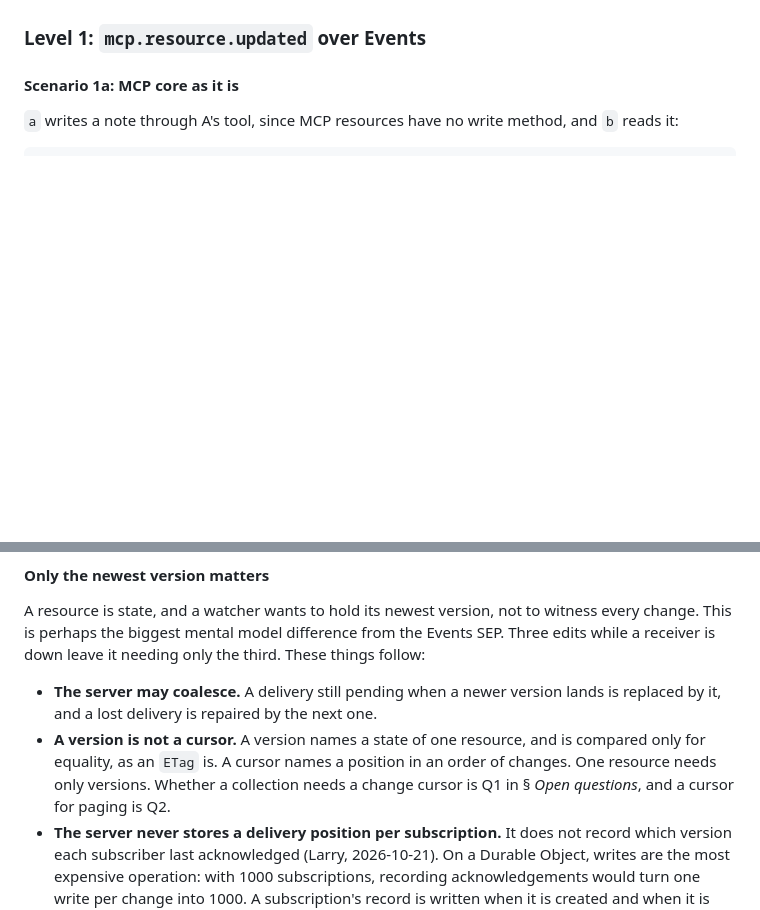
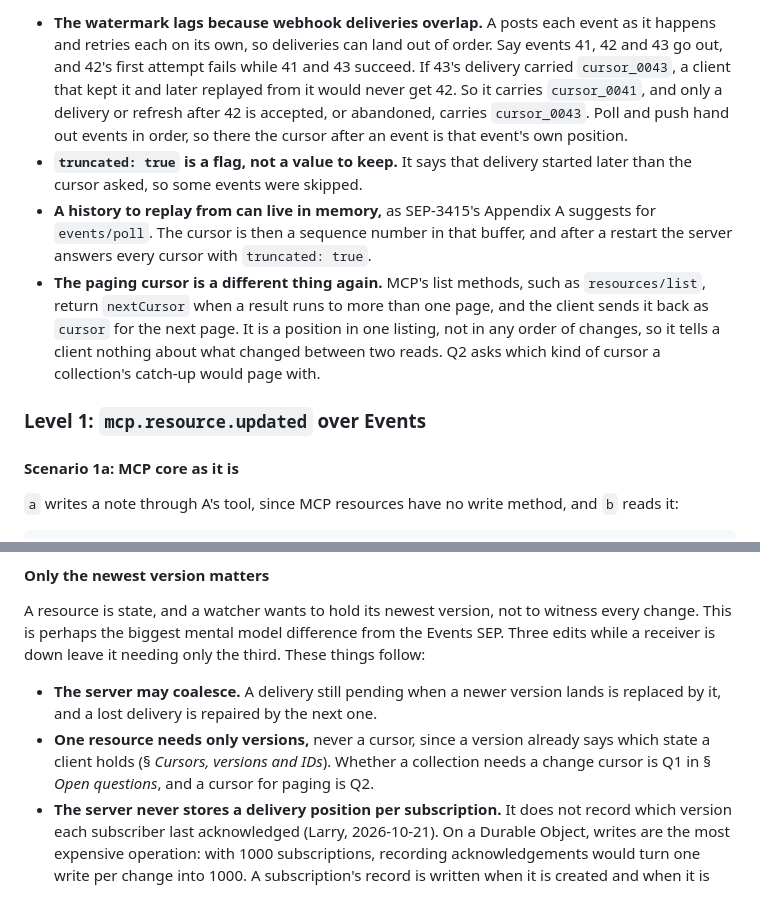
Before and after one commit to lumenize/resource-webhooks-standalone, a Markdown page: tasks/master-plan.md, 2 parts joined by grey strips. GitHub-like rendering; blank space fills up the shorter version.

```diff
--- a/tasks/master-plan.md
+++ b/tasks/master-plan.md
@@ -150,3 +165,8 @@ Level 1 takes the first three columns, in Scenarios 1a, 1b and 2. Level 2 takes
+- **The watermark lags because webhook deliveries overlap.** A posts each event as it happens and retries each on its own, so deliveries can land out of order. Say events 41, 42 and 43 go out, and 42's first attempt fails while 41 and 43 succeed. If 43's delivery carried `cursor_0043`, a client that kept it and later replayed from it would never get 42. So it carries `cursor_0041`, and only a delivery or refresh after 42 is accepted, or abandoned, carries `cursor_0043`. Poll and push hand out events in order, so there the cursor after an event is that event's own position.
+- **`truncated: true` is a flag, not a value to keep.** It says that delivery started later than the cursor asked, so some events were skipped.
+- **A history to replay from can live in memory,** as SEP-3415's Appendix A suggests for `events/poll`. The cursor is then a sequence number in that buffer, and after a restart the server answers every cursor with `truncated: true`.
+- **The paging cursor is a different thing again.** MCP's list methods, such as `resources/list`, return `nextCursor` when a result runs to more than one page, and the client sends it back as `cursor` for the next page. It is a position in one listing, not in any order of changes, so it tells a client nothing about what changed between two reads. Q2 asks which kind of cursor a collection's catch-up would page with.
+
 ### Level 1: `mcp.resource.updated` over Events
 
 #### Scenario 1a: MCP core as it is
@@ -249,7 +269,7 @@ Level 2 removes those last two costs.
 A resource is state, and a watcher wants to hold its newest version, not to witness every change. This is perhaps the biggest mental model difference from the Events SEP. Three edits while a receiver is down leave it needing only the third. These things follow:
 
 - **The server may coalesce.** A delivery still pending when a newer version lands is replaced by it, and a lost delivery is repaired by the next one.
-- **A version is not a cursor.** A version names a state of one resource, and is compared only for equality, as an `ETag` is. A cursor names a position in an order of changes. One resource needs only versions. Whether a collection needs a change cursor is Q1 in § *Open questions*, and a cursor for paging is Q2.
+- **One resource needs only versions,** never a cursor, since a version already says which state a client holds (§ *Cursors, versions and IDs*). Whether a collection needs a change cursor is Q1 in § *Open questions*, and a cursor for paging is Q2.
 - **The server never stores a delivery position per subscription.** It does not record which version each subscriber last acknowledged (Larry, 2026-10-21). On a Durable Object, writes are the most expensive operation: with 1000 subscriptions, recording acknowledgements would turn one write per change into 1000. A subscription's record is written when it is created and when it is refreshed. Other services that sync state over webhooks work the same way: Dropbox, Google Drive and Calendar, Gmail and Microsoft Graph keep no delivery position per subscriber, call their pushes lossy, and leave catching up to the client.
 - **Retry queue status per subscription is kept in memory, not storage.**
   - **What it holds:** for each subscription and URI, the pending version and its attempts so far. Coalescing keeps that to one entry.
```
Also changed, not shown: other parts of tasks/master-plan.md (+15 -0 lines).
